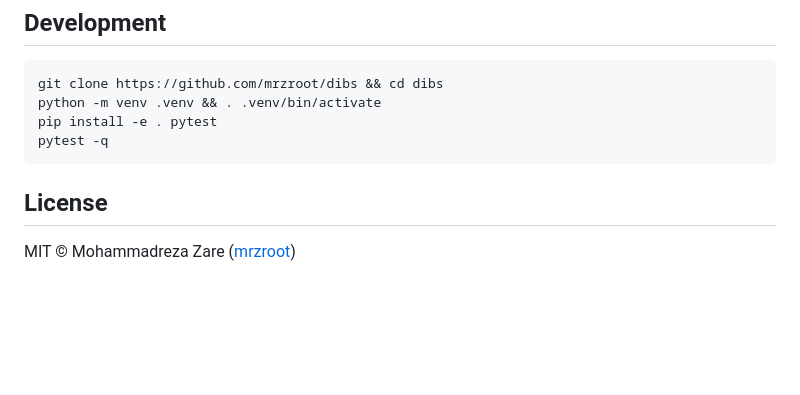
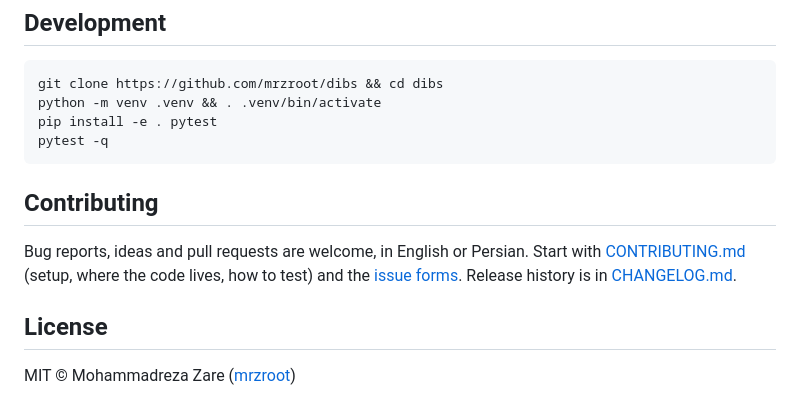
Before and after one commit to mrzroot/dibs, a Markdown page: README.md, the part around the change. Drawn GitHub-style; blank space fills up the shorter version.

Commit message:
README: quick start, contributing and license sections, so a first-time visitor finds install, help and terms without scrolling the whole page

````diff
--- a/README.md
+++ b/README.md
@@ -222,6 +222,12 @@ pip install -e . pytest
 pytest -q
 ```
 
+## Contributing
+
+Bug reports, ideas and pull requests are welcome, in English or Persian. Start with
+[CONTRIBUTING.md](CONTRIBUTING.md) (setup, where the code lives, how to test) and the
+[issue forms](https://github.com/mrzroot/dibs/issues/new/choose). Release history is in [CHANGELOG.md](CHANGELOG.md).
+
 ## License
 
 MIT © Mohammadreza Zare ([mrzroot](https://github.com/mrzroot))
````
